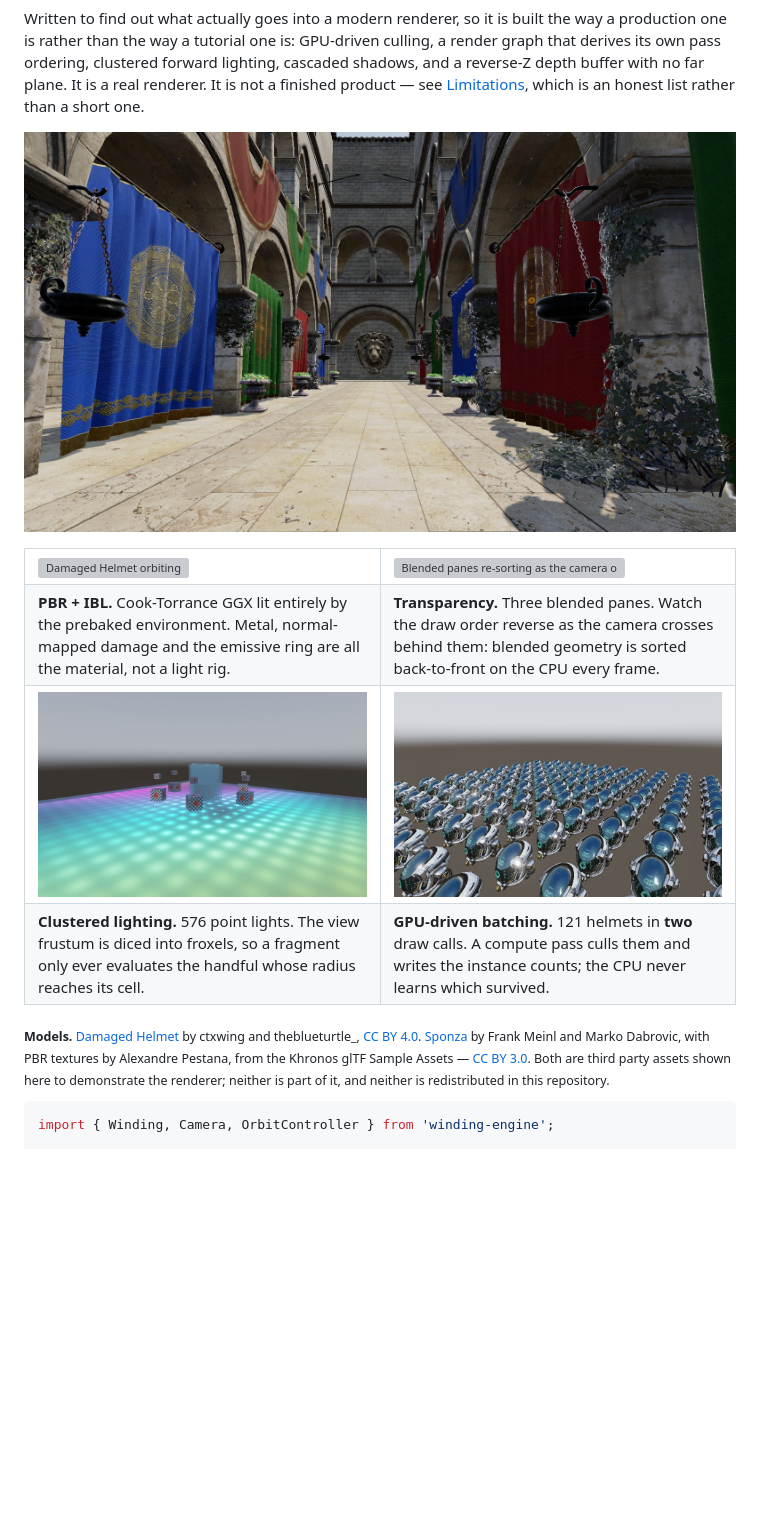
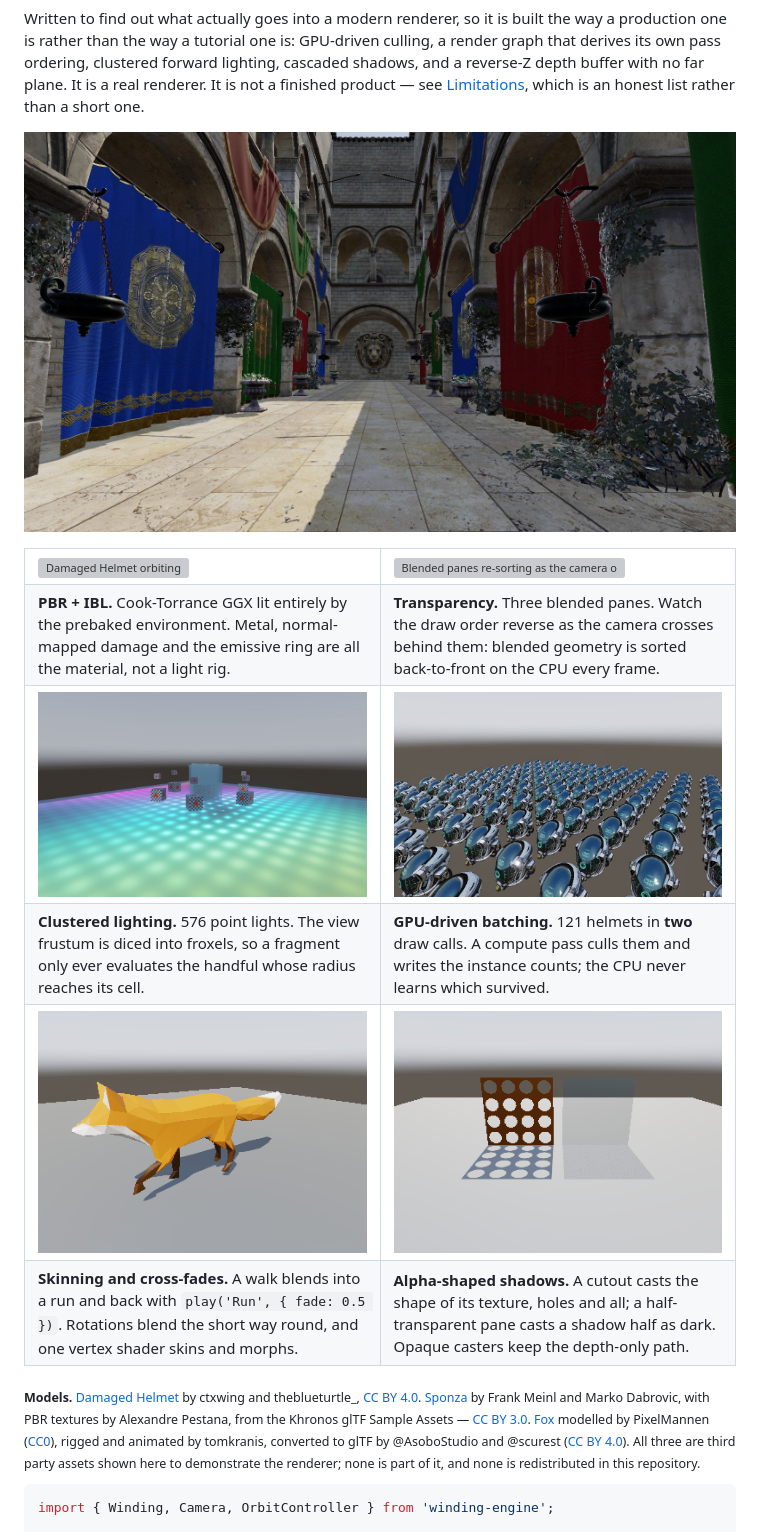
Before and after one commit to nolanbaxter/winding, a Markdown page: README.md, the part around the change. GitHub-like rendering; pictures changed too: docs/images/alpha-shadows.png (added), docs/images/fox.png (added), docs/images/instancing.jpg; blank space fills up the shorter version; grey boxes are pictures that could not be loaded.

Commit message:
README images from the current engine, and two new cells
Sponza's hero was lit by a bug: before 0.10.0 the upper walls cast no
shadow, so the sun reached a nave it cannot. Re-shot with a sun that does.
The transparency cell predates the cluster depth-slice fix; instancing is
re-shot for consistency. New cells: the Fox cross-fading Walk to Run and
back, and a cutout lattice and a glass pane under a moving sun. Fox credited.

Co-Authored-By: Claude Opus 5.5 <noreply@anthropic.com>

````diff
--- a/README.md
+++ b/README.md
@@ -33,6 +33,14 @@ an honest list rather than a short one.
 <td><b>Clustered lighting.</b> 576 point lights. The view frustum is diced into froxels, so a fragment only ever evaluates the handful whose radius reaches its cell.</td>
 <td><b>GPU-driven batching.</b> 121 helmets in <b>two</b> draw calls. A compute pass culls them and writes the instance counts; the CPU never learns which survived.</td>
 </tr>
+<tr>
+<td><img src="docs/images/fox.png" alt="A skinned fox cross-fading from a walk to a run and back"></td>
+<td><img src="docs/images/alpha-shadows.png" alt="A cutout lattice and a glass pane casting shadows under a moving sun"></td>
+</tr>
+<tr>
+<td><b>Skinning and cross-fades.</b> A walk blends into a run and back with <code>play('Run', { fade: 0.5 })</code>. Rotations blend the short way round, and one vertex shader skins and morphs.</td>
+<td><b>Alpha-shaped shadows.</b> A cutout casts the shape of its texture, holes and all; a half-transparent pane casts a shadow half as dark. Opaque casters keep the depth-only path.</td>
+</tr>
 </table>
 
 <sub><b>Models.</b>
@@ -40,9 +48,13 @@ an honest list rather than a short one.
 Helmet</a> by ctxwing and theblueturtle_, <a href="https://creativecommons.org/licenses/by/4.0/">CC BY
 4.0</a>. <a href="https://github.com/KhronosGroup/glTF-Sample-Assets/tree/main/Models/Sponza">Sponza</a>
 by Frank Meinl and Marko Dabrovic, with PBR textures by Alexandre Pestana, from the Khronos glTF
-Sample Assets — <a href="https://creativecommons.org/licenses/by/3.0/">CC BY 3.0</a>. Both are third
-party assets shown here to demonstrate the renderer; neither is part of it, and neither is
-redistributed in this repository.</sub>
+Sample Assets — <a href="https://creativecommons.org/licenses/by/3.0/">CC BY 3.0</a>.
+<a href="https://github.com/KhronosGroup/glTF-Sample-Assets/tree/main/Models/Fox">Fox</a> modelled by
+PixelMannen (<a href="https://creativecommons.org/publicdomain/zero/1.0/">CC0</a>), rigged and animated
+by tomkranis, converted to glTF by @AsoboStudio and @scurest
+(<a href="https://creativecommons.org/licenses/by/4.0/">CC BY 4.0</a>). All three are third party
+assets shown here to demonstrate the renderer; none is part of it, and none is redistributed in
+this repository.</sub>
 
 ```js
 import { Winding, Camera, OrbitController } from 'winding-engine';
````
Also changed, not shown: 1 other file.
